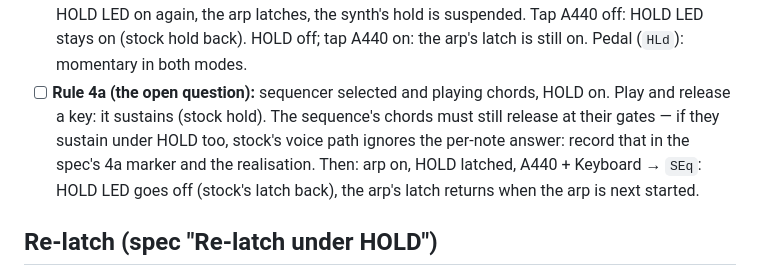
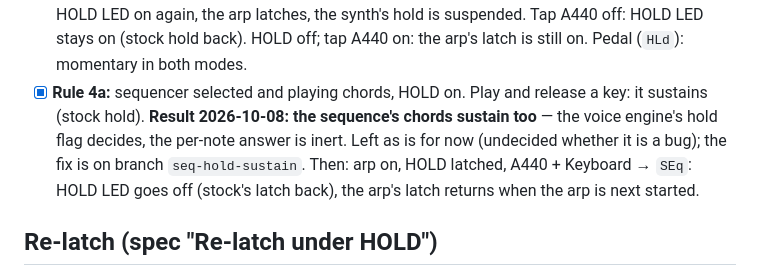
Before and after one commit to dangerous/prophet-rev4-mods, a Markdown page: docs/hardware-checklist.md, the part around the change. GitHub-like rendering.

```diff
--- a/docs/hardware-checklist.md
+++ b/docs/hardware-checklist.md
@@ -111,10 +111,10 @@ Manual verification on the instrument. Record results against the spec markers i
       A440 on: HOLD LED on again, the arp latches, the synth's hold is suspended. Tap A440
       off: HOLD LED stays on (stock hold back). HOLD off; tap A440 on: the arp's latch is
       still on. Pedal (`HLd`): momentary in both modes.
-- [ ] **Rule 4a (the open question):** sequencer selected and playing chords, HOLD on. Play
-      and release a key: it sustains (stock hold). The sequence's chords must still release
-      at their gates — if they sustain under HOLD too, stock's voice path ignores the
-      per-note answer: record that in the spec's 4a marker and the realisation. Then: arp on,
+- [x] **Rule 4a:** sequencer selected and playing chords, HOLD on. Play and release a key: it
+      sustains (stock hold). **Result 2026-10-08: the sequence's chords sustain too** — the
+      voice engine's hold flag decides, the per-note answer is inert. Left as is for now
+      (undecided whether it is a bug); the fix is on branch `seq-hold-sustain`. Then: arp on,
       HOLD latched, A440 + Keyboard → `SEq`: HOLD LED goes off (stock's latch back), the
       arp's latch returns when the arp is next started.
 
```
Also changed, not shown: docs/NOTES.md (+11 -4 lines), docs/SPEC.md (+9 -7 lines).
